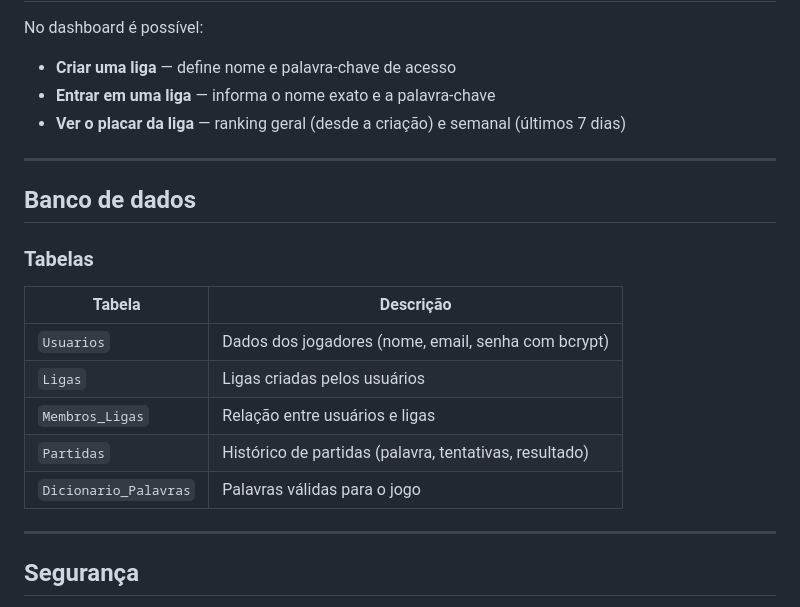
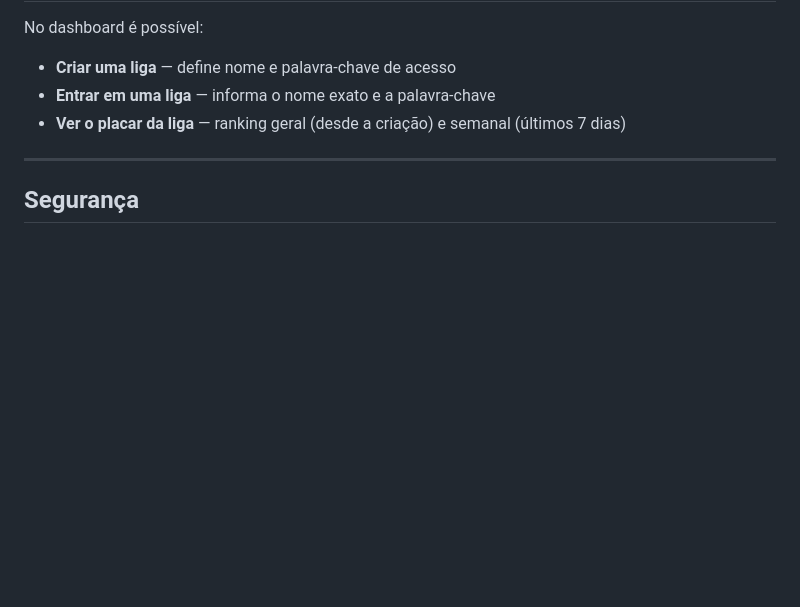
Before and after one commit to laladrack/TrabalhoPratico.WebI.26-1_Alex, a Markdown page: README.md, the part around the change. Drawn GitHub-style; blank space fills up the shorter version.

```diff
--- a/README.md
+++ b/README.md
@@ -108,20 +108,6 @@ No dashboard é possível:
 
 ---
 
-## Banco de dados
-
-### Tabelas
-
-| Tabela | Descrição |
-|---|---|
-| `Usuarios` | Dados dos jogadores (nome, email, senha com bcrypt) |
-| `Ligas` | Ligas criadas pelos usuários |
-| `Membros_Ligas` | Relação entre usuários e ligas |
-| `Partidas` | Histórico de partidas (palavra, tentativas, resultado) |
-| `Dicionario_Palavras` | Palavras válidas para o jogo |
-
----
-
 ## Segurança
 
 - Senhas armazenadas com **bcrypt** (`password_hash` / `password_verify`)
```
